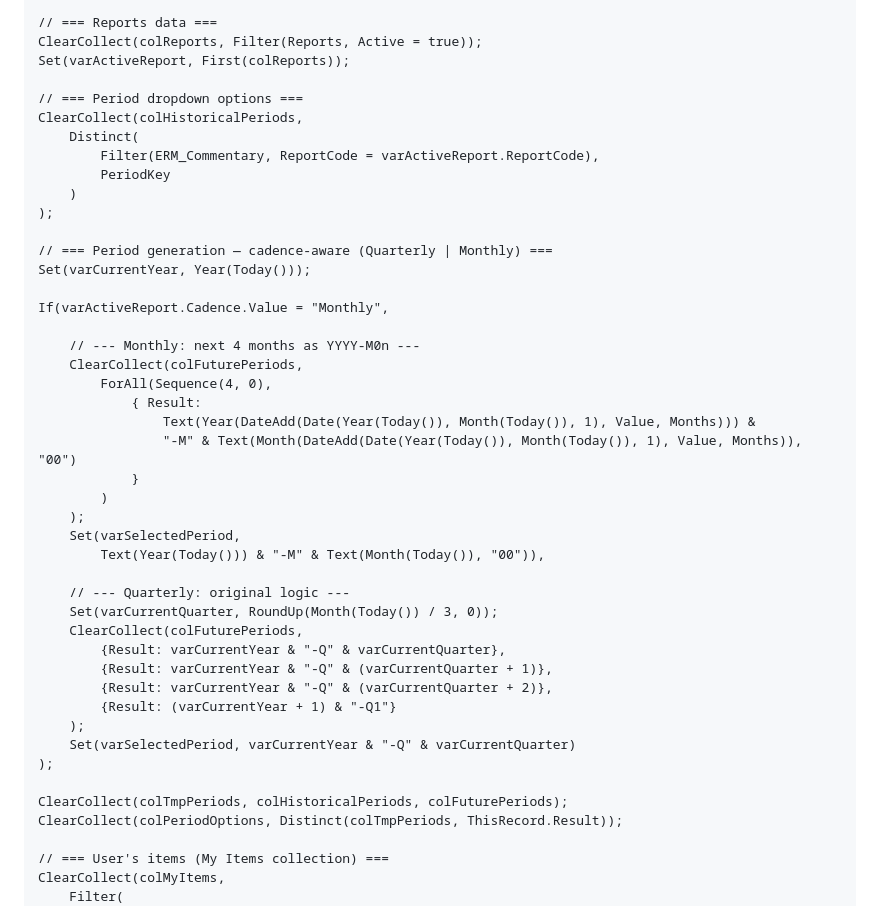
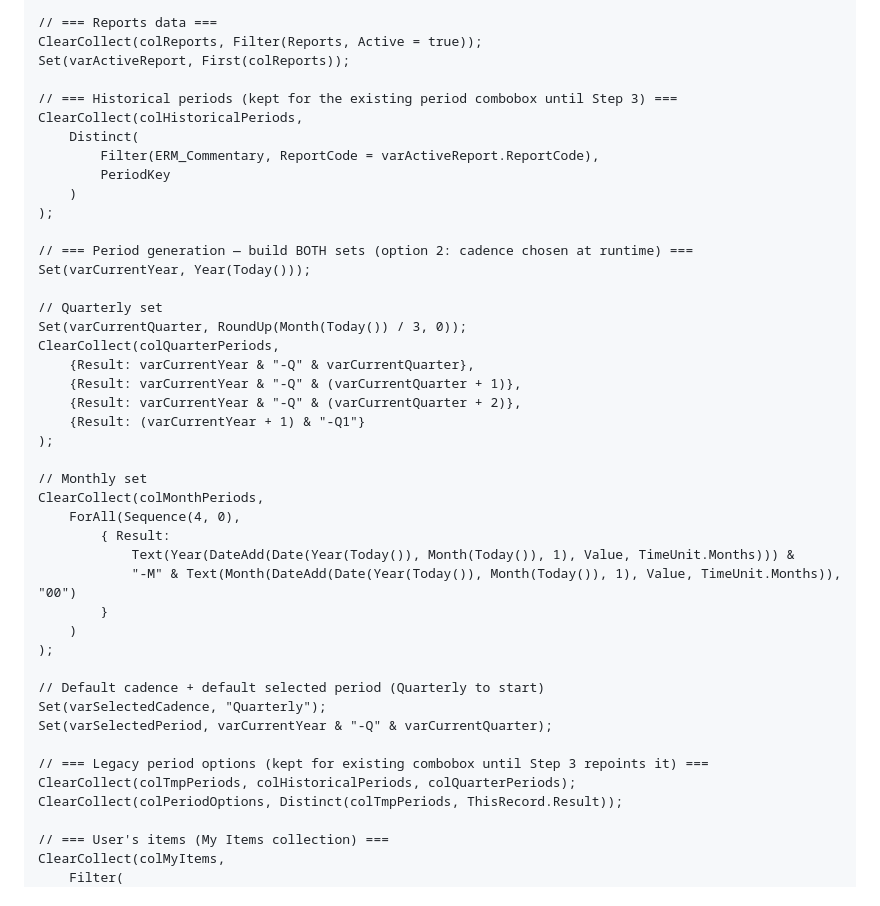
Before and after one commit to Drewsif95-Intuita/erm-crr-board-pack, a Markdown page: powerAppCode.md, the part around the change. Drawn GitHub-style.

```diff
--- a/powerAppCode.md
+++ b/powerAppCode.md
@@ -35,7 +35,7 @@ Set(varIsContributor, true);
 ClearCollect(colReports, Filter(Reports, Active = true));
 Set(varActiveReport, First(colReports));
 
-// === Period dropdown options ===
+// === Historical periods (kept for the existing period combobox until Step 3) ===
 ClearCollect(colHistoricalPeriods,
     Distinct(
         Filter(ERM_Commentary, ReportCode = varActiveReport.ReportCode),
@@ -43,35 +43,34 @@ ClearCollect(colHistoricalPeriods,
     )
 );
 
-// === Period generation — cadence-aware (Quarterly | Monthly) ===
+// === Period generation — build BOTH sets (option 2: cadence chosen at runtime) ===
 Set(varCurrentYear, Year(Today()));
 
-If(varActiveReport.Cadence.Value = "Monthly",
-
-    // --- Monthly: next 4 months as YYYY-M0n ---
-    ClearCollect(colFuturePeriods,
-        ForAll(Sequence(4, 0),
-            { Result:
-                Text(Year(DateAdd(Date(Year(Today()), Month(Today()), 1), Value, Months))) &
-                "-M" & Text(Month(DateAdd(Date(Year(Today()), Month(Today()), 1), Value, Months)), "00")
-            }
-        )
-    );
-    Set(varSelectedPeriod,
-        Text(Year(Today())) & "-M" & Text(Month(Today()), "00")),
-
-    // --- Quarterly: original logic ---
-    Set(varCurrentQuarter, RoundUp(Month(Today()) / 3, 0));
-    ClearCollect(colFuturePeriods,
-        {Result: varCurrentYear & "-Q" & varCurrentQuarter},
-        {Result: varCurrentYear & "-Q" & (varCurrentQuarter + 1)},
-        {Result: varCurrentYear & "-Q" & (varCurrentQuarter + 2)},
-        {Result: (varCurrentYear + 1) & "-Q1"}
-    );
-    Set(varSelectedPeriod, varCurrentYear & "-Q" & varCurrentQuarter)
+// Quarterly set
+Set(varCurrentQuarter, RoundUp(Month(Today()) / 3, 0));
+ClearCollect(colQuarterPeriods,
+    {Result: varCurrentYear & "-Q" & varCurrentQuarter},
+    {Result: varCurrentYear & "-Q" & (varCurrentQuarter + 1)},
+    {Result: varCurrentYear & "-Q" & (varCurrentQuarter + 2)},
+    {Result: (varCurrentYear + 1) & "-Q1"}
 );
 
-ClearCollect(colTmpPeriods, colHistoricalPeriods, colFuturePeriods);
+// Monthly set
+ClearCollect(colMonthPeriods,
+    ForAll(Sequence(4, 0),
+        { Result:
+            Text(Year(DateAdd(Date(Year(Today()), Month(Today()), 1), Value, TimeUnit.Months))) &
+            "-M" & Text(Month(DateAdd(Date(Year(Today()), Month(Today()), 1), Value, TimeUnit.Months)), "00")
+        }
+    )
+);
+
+// Default cadence + default selected period (Quarterly to start)
+Set(varSelectedCadence, "Quarterly");
+Set(varSelectedPeriod, varCurrentYear & "-Q" & varCurrentQuarter);
+
+// === Legacy period options (kept for existing combobox until Step 3 repoints it) ===
+ClearCollect(colTmpPeriods, colHistoricalPeriods, colQuarterPeriods);
 ClearCollect(colPeriodOptions, Distinct(colTmpPeriods, ThisRecord.Result));
 
 // === User's items (My Items collection) ===
```
